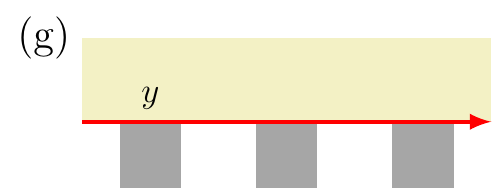
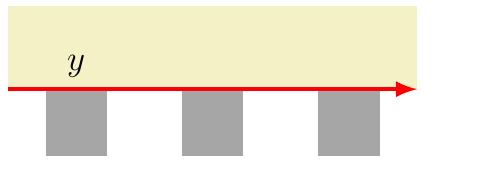
Before and after one commit to zousiyu1995/my_tikz_gallery, a LaTeX figure (three-phase_system_I/cutline.tex): the whole page. Compiled offline with pdfLaTeX.

Commit message:
remove figure number

```diff
--- a/three-phase_system_I/cutline.tex
+++ b/three-phase_system_I/cutline.tex
@@ -25,15 +25,15 @@
     % y
     \draw [-latex, red, line width=1.5pt] (0, 0) -- ++(\deltafig, 0);
     \node [above] at (\dpore/2+\deltawall/2, 0) {$ y $};
-    \node [left] at (0, \deltaEL) {\fontsize{14pt}{14pt}\selectfont (g)};
+    %    \node [left] at (0, \deltaEL) {\fontsize{14pt}{14pt}\selectfont (b)};
 
     % x
-    %        \draw [-latex, red, line width=1.5pt] (\dpore+\deltawall, 0) -- ++(0, \deltaEL)
-    %        node [pos=0.5, right, black] {$ x $}
-    %        node [above, black] {cutline 1};
-    %        \draw [-latex, red, dashed, line width=1.5pt] (2.5*\dpore+2.5*\deltawall, 0) -- ++(0, \deltaEL)
-    %        node [pos=0.5, right, black] {$ x $}
-    %        node [above, black] {cutline 2};
+%    \draw [-latex, red, line width=1.5pt] (\dpore+\deltawall, 0) -- ++(0, \deltaEL)
+%    node [pos=0.5, right, black] {$ x $}
+%    node [above, black] {cutline 1};
+%    \draw [-latex, red, dashed, line width=1.5pt] (2.5*\dpore+2.5*\deltawall, 0) -- ++(0, \deltaEL)
+%    node [pos=0.5, right, black] {$ x $}
+%    node [above, black] {cutline 2};
     %        \node [left] at (0, \deltaEL) {\fontsize{14pt}{14pt}\selectfont (h)};
 
 \end{tikzpicture}
```
Also changed, not shown: three-phase_system_I/cutline.pdf, three-phase_system_I/cutline.svg.
